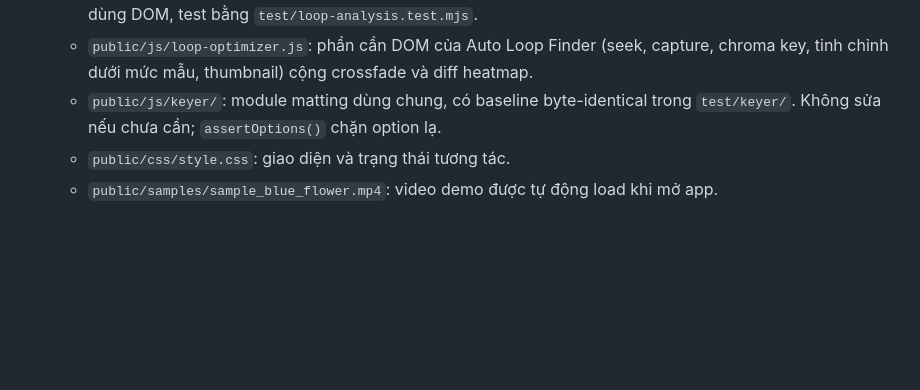
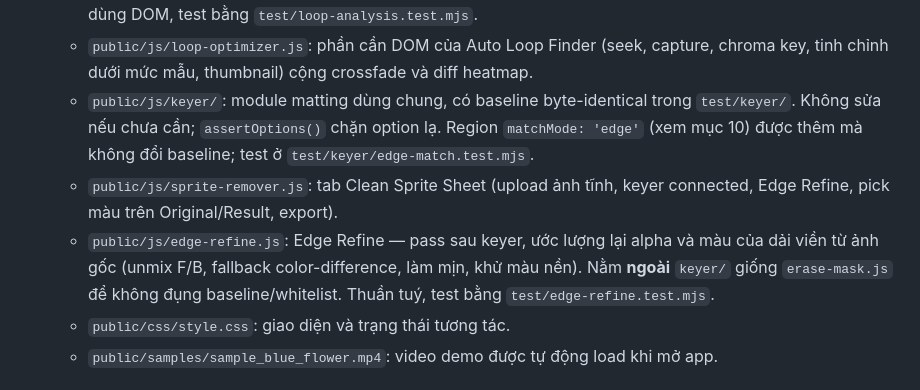
Before and after one commit to nhhao211/remove_background_tool, a Markdown page: AGENTS.md, the part around one of its changes. Rendered like a GitHub page; blank space fills up the shorter version.

```diff
--- a/AGENTS.md
+++ b/AGENTS.md
@@ -26,7 +26,9 @@
   - `public/js/png-encoder.js`: encoder PNG RGBA chạy trong browser (`CompressionStream('deflate')`). Cần thiết vì backing store của canvas là premultiplied: `toBlob`/`putImageData` sẽ xoá sạch màu mà `alpha-bleed.js` vừa ghi ở alpha 0. Đường xuất PNG đi thẳng từ `ImageData` sang encoder này, không quay lại canvas.
   - `public/js/loop-analysis.js`: lõi thuật toán tìm chu kỳ lặp (descriptor 32x32, lag profile/autocorrelation, seam cost có cửa sổ, chuẩn hoá tương phản). Có 3 chế độ khớp frame (`exact` khoá độ dài chu kỳ, `speed` giải lại tốc độ phát, `nearest` chấm điểm mềm) để chu kỳ ra đúng số frame mong muốn. Thuần tuý, không dùng DOM, test bằng `test/loop-analysis.test.mjs`.
   - `public/js/loop-optimizer.js`: phần cần DOM của Auto Loop Finder (seek, capture, chroma key, tinh chỉnh dưới mức mẫu, thumbnail) cộng crossfade và diff heatmap.
-  - `public/js/keyer/`: module matting dùng chung, có baseline byte-identical trong `test/keyer/`. Không sửa nếu chưa cần; `assertOptions()` chặn option lạ.
+  - `public/js/keyer/`: module matting dùng chung, có baseline byte-identical trong `test/keyer/`. Không sửa nếu chưa cần; `assertOptions()` chặn option lạ. Region `matchMode: 'edge'` (xem mục 10) được thêm mà không đổi baseline; test ở `test/keyer/edge-match.test.mjs`.
+  - `public/js/sprite-remover.js`: tab Clean Sprite Sheet (upload ảnh tĩnh, keyer connected, Edge Refine, pick màu trên Original/Result, export).
+  - `public/js/edge-refine.js`: Edge Refine — pass sau keyer, ước lượng lại alpha và màu của dải viền từ ảnh gốc (unmix F/B, fallback color-difference, làm mịn, khử màu nền). Nằm **ngoài** `keyer/` giống `erase-mask.js` để không đụng baseline/whitelist. Thuần tuý, test bằng `test/edge-refine.test.mjs`.
   - `public/css/style.css`: giao diện và trạng thái tương tác.
   - `public/samples/sample_blue_flower.mp4`: video demo được tự động load khi mở app.
 
```
Also changed, not shown: other parts of AGENTS.md (+22 -0 lines), README.md (+8 -2 lines).
